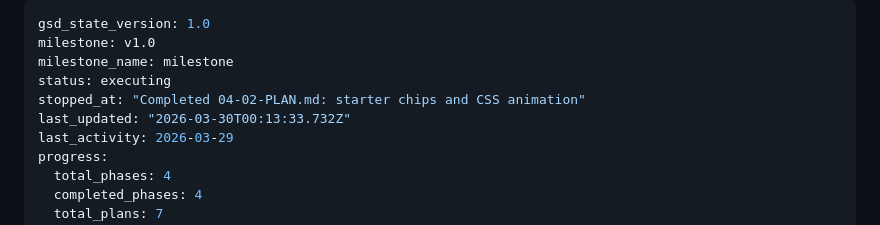
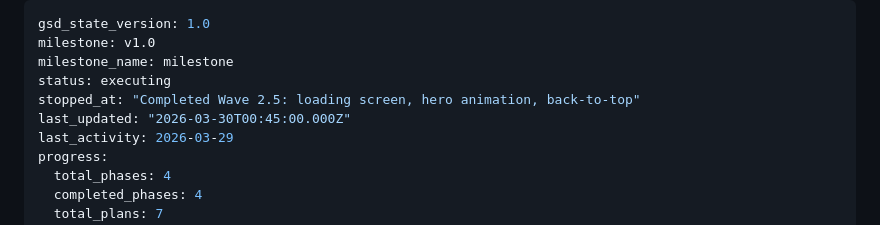
Before and after one commit to nathanrubin2004-glitch/Nathanrubin617, a Markdown page: .planning/STATE.md, the part around the change. GitHub-like rendering.

Commit message:
docs(04): complete wave 2.5 — loading screen, hero animation, back-to-top
- Create 04-02b-SUMMARY.md documenting all 3 polish features
- Update STATE.md stopped_at to reflect wave 2.5 completion

```diff
--- a/.planning/STATE.md
+++ b/.planning/STATE.md
@@ -3,8 +3,8 @@ gsd_state_version: 1.0
 milestone: v1.0
 milestone_name: milestone
 status: executing
-stopped_at: "Completed 04-02-PLAN.md: starter chips and CSS animation"
-last_updated: "2026-03-30T00:13:33.732Z"
+stopped_at: "Completed Wave 2.5: loading screen, hero animation, back-to-top"
+last_updated: "2026-03-30T00:45:00.000Z"
 last_activity: 2026-03-29
 progress:
   total_phases: 4
```
Also changed, not shown: 1 other file.
